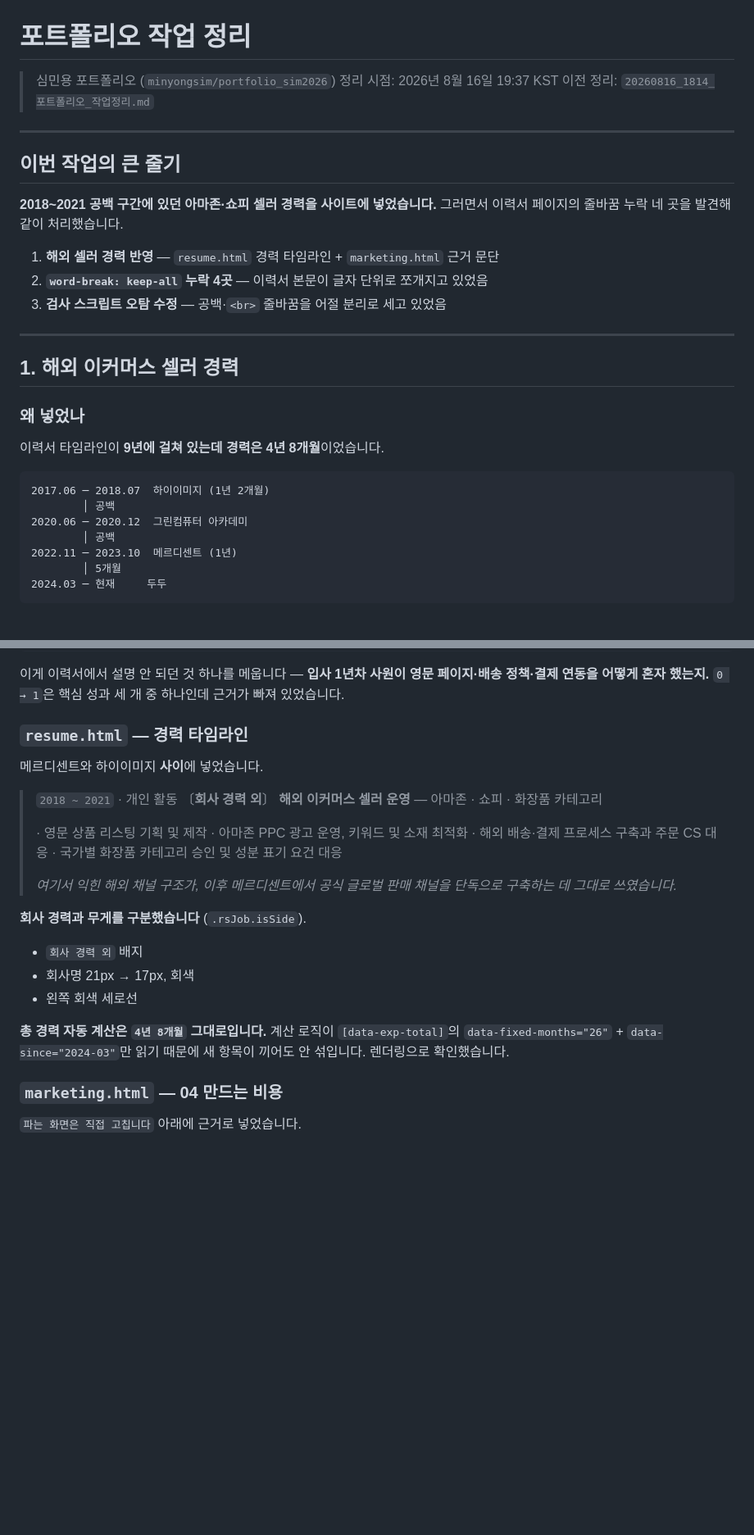
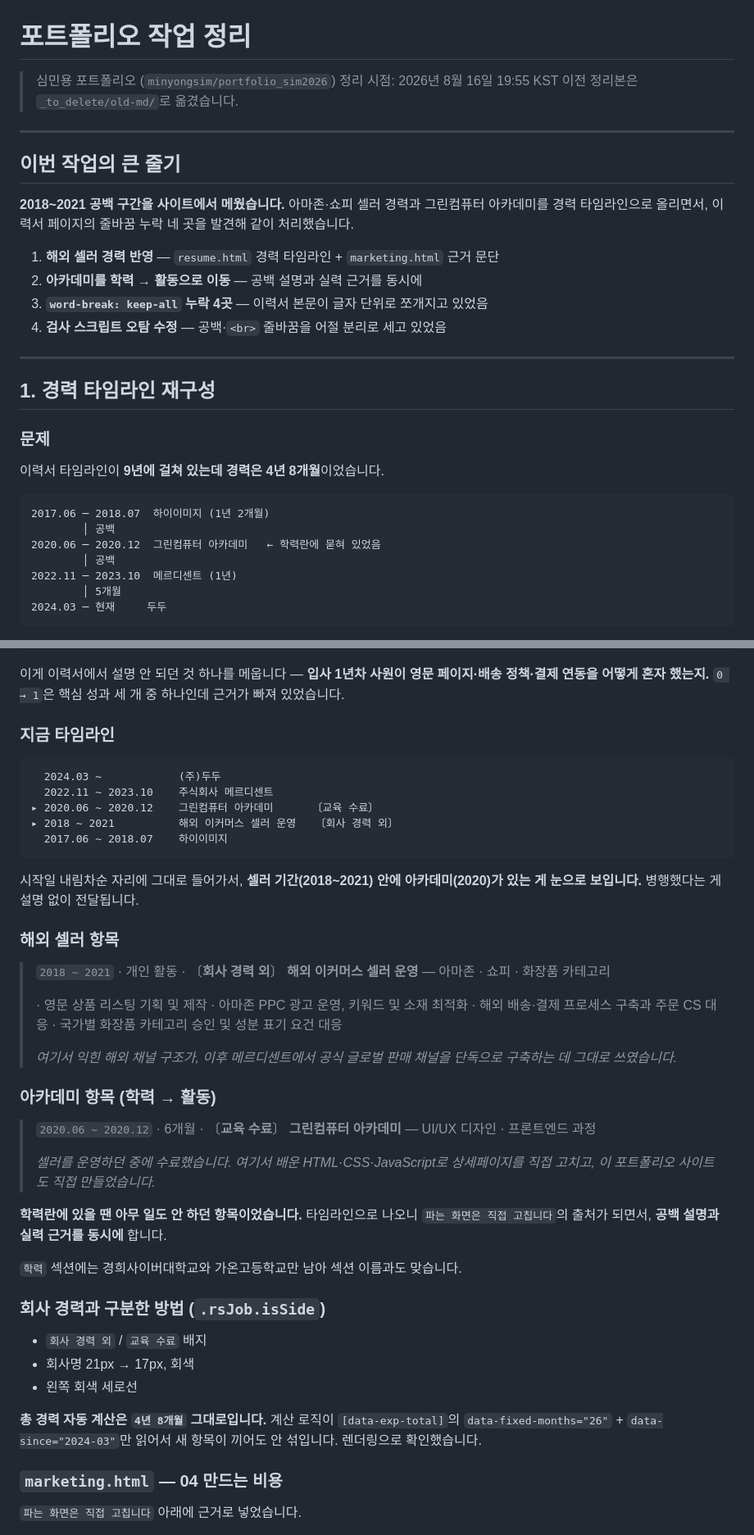
Before and after one commit to minyongsim/portfolio_sim2026, a Markdown page: 20260816_1955_포트폴리오_작업정리.md, 2 parts joined by grey strips. Shown at 82% size. Rendered like a GitHub page; blank space fills up the shorter version.

````diff
--- a/20260816_1937_포트폴리오_작업정리.md
+++ b/20260816_1955_포트폴리오_작업정리.md
@@ -1,31 +1,32 @@
 # 포트폴리오 작업 정리
 
 > 심민용 포트폴리오 (`minyongsim/portfolio_sim2026`)
-> 정리 시점: 2026년 8월 16일 19:37 KST
-> 이전 정리: `20260816_1814_포트폴리오_작업정리.md`
+> 정리 시점: 2026년 8월 16일 19:55 KST
+> 이전 정리본은 `_to_delete/old-md/`로 옮겼습니다.
 
 ---
 
 ## 이번 작업의 큰 줄기
 
-**2018~2021 공백 구간에 있던 아마존·쇼피 셀러 경력을 사이트에 넣었습니다.** 그러면서 이력서 페이지의 줄바꿈 누락 네 곳을 발견해 같이 처리했습니다.
+**2018~2021 공백 구간을 사이트에서 메웠습니다.** 아마존·쇼피 셀러 경력과 그린컴퓨터 아카데미를 경력 타임라인으로 올리면서, 이력서 페이지의 줄바꿈 누락 네 곳을 발견해 같이 처리했습니다.
 
 1. **해외 셀러 경력 반영** — `resume.html` 경력 타임라인 + `marketing.html` 근거 문단
-2. **`word-break: keep-all` 누락 4곳** — 이력서 본문이 글자 단위로 쪼개지고 있었음
-3. **검사 스크립트 오탐 수정** — 공백·`<br>` 줄바꿈을 어절 분리로 세고 있었음
+2. **아카데미를 학력 → 활동으로 이동** — 공백 설명과 실력 근거를 동시에
+3. **`word-break: keep-all` 누락 4곳** — 이력서 본문이 글자 단위로 쪼개지고 있었음
+4. **검사 스크립트 오탐 수정** — 공백·`<br>` 줄바꿈을 어절 분리로 세고 있었음
 
 ---
 
-## 1. 해외 이커머스 셀러 경력
+## 1. 경력 타임라인 재구성
 
-### 왜 넣었나
+### 문제
 
 이력서 타임라인이 **9년에 걸쳐 있는데 경력은 4년 8개월**이었습니다.
 
 ```
 2017.06 ─ 2018.07  하이이미지 (1년 2개월)
         │ 공백
-2020.06 ─ 2020.12  그린컴퓨터 아카데미
+2020.06 ─ 2020.12  그린컴퓨터 아카데미   ← 학력란에 묻혀 있었음
         │ 공백
 2022.11 ─ 2023.10  메르디센트 (1년)
         │ 5개월
@@ -43,12 +44,21 @@
 
 이게 이력서에서 설명 안 되던 것 하나를 메웁니다 — **입사 1년차 사원이 영문 페이지·배송 정책·결제 연동을 어떻게 혼자 했는지.** `0 → 1`은 핵심 성과 세 개 중 하나인데 근거가 빠져 있었습니다.
 
-### `resume.html` — 경력 타임라인
+### 지금 타임라인
 
-메르디센트와 하이이미지 **사이**에 넣었습니다.
+```
+  2024.03 ~            (주)두두
+  2022.11 ~ 2023.10    주식회사 메르디센트
+▸ 2020.06 ~ 2020.12    그린컴퓨터 아카데미      〔교육 수료〕
+▸ 2018 ~ 2021          해외 이커머스 셀러 운영   〔회사 경력 외〕
+  2017.06 ~ 2018.07    하이이미지
+```
 
-> `2018 ~ 2021` · 개인 활동
-> 〔**회사 경력 외**〕
+시작일 내림차순 자리에 그대로 들어가서, **셀러 기간(2018~2021) 안에 아카데미(2020)가 있는 게 눈으로 보입니다.** 병행했다는 게 설명 없이 전달됩니다.
+
+### 해외 셀러 항목
+
+> `2018 ~ 2021` · 개인 활동 · 〔**회사 경력 외**〕
 > **해외 이커머스 셀러 운영** — 아마존 · 쇼피 · 화장품 카테고리
 >
 > · 영문 상품 리스팅 기획 및 제작
@@ -58,13 +68,24 @@
 >
 > *여기서 익힌 해외 채널 구조가, 이후 메르디센트에서 공식 글로벌 판매 채널을 단독으로 구축하는 데 그대로 쓰였습니다.*
 
-**회사 경력과 무게를 구분했습니다** (`.rsJob.isSide`).
+### 아카데미 항목 (학력 → 활동)
 
-- `회사 경력 외` 배지
+> `2020.06 ~ 2020.12` · 6개월 · 〔**교육 수료**〕
+> **그린컴퓨터 아카데미** — UI/UX 디자인 · 프론트엔드 과정
+>
+> *셀러를 운영하던 중에 수료했습니다. 여기서 배운 HTML·CSS·JavaScript로 상세페이지를 직접 고치고, 이 포트폴리오 사이트도 직접 만들었습니다.*
+
+**학력란에 있을 땐 아무 일도 안 하던 항목이었습니다.** 타임라인으로 나오니 `파는 화면은 직접 고칩니다`의 출처가 되면서, **공백 설명과 실력 근거를 동시에** 합니다.
+
+`학력` 섹션에는 경희사이버대학교와 가온고등학교만 남아 섹션 이름과도 맞습니다.
+
+### 회사 경력과 구분한 방법 (`.rsJob.isSide`)
+
+- `회사 경력 외` / `교육 수료` 배지
 - 회사명 21px → 17px, 회색
 - 왼쪽 회색 세로선
 
-**총 경력 자동 계산은 `4년 8개월` 그대로입니다.** 계산 로직이 `[data-exp-total]`의 `data-fixed-months="26"` + `data-since="2024-03"`만 읽기 때문에 새 항목이 끼어도 안 섞입니다. 렌더링으로 확인했습니다.
+**총 경력 자동 계산은 `4년 8개월` 그대로입니다.** 계산 로직이 `[data-exp-total]`의 `data-fixed-months="26"` + `data-since="2024-03"`만 읽어서 새 항목이 끼어도 안 섞입니다. 렌더링으로 확인했습니다.
 
 ### `marketing.html` — 04 만드는 비용
 
````
Also changed, not shown: other parts of 20260816_1955_포트폴리오_작업정리.md (+28 -15 lines).
